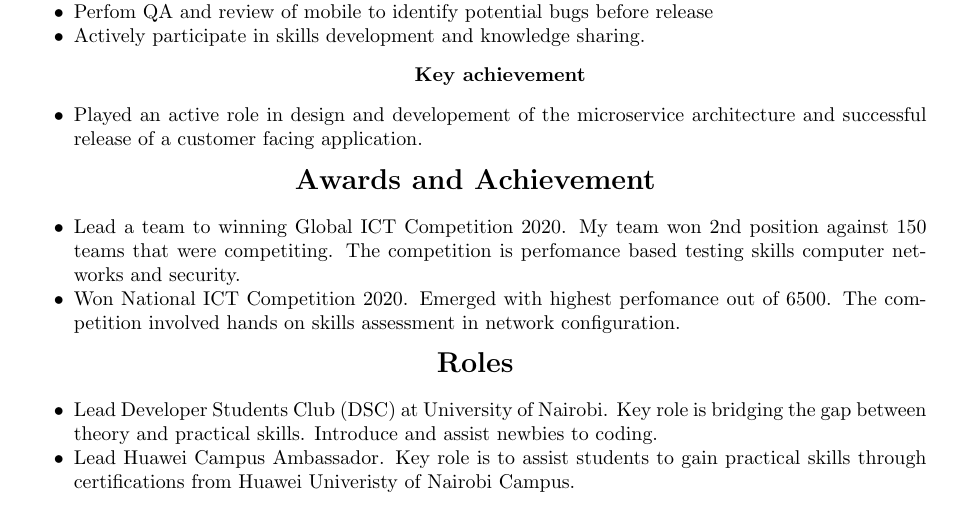
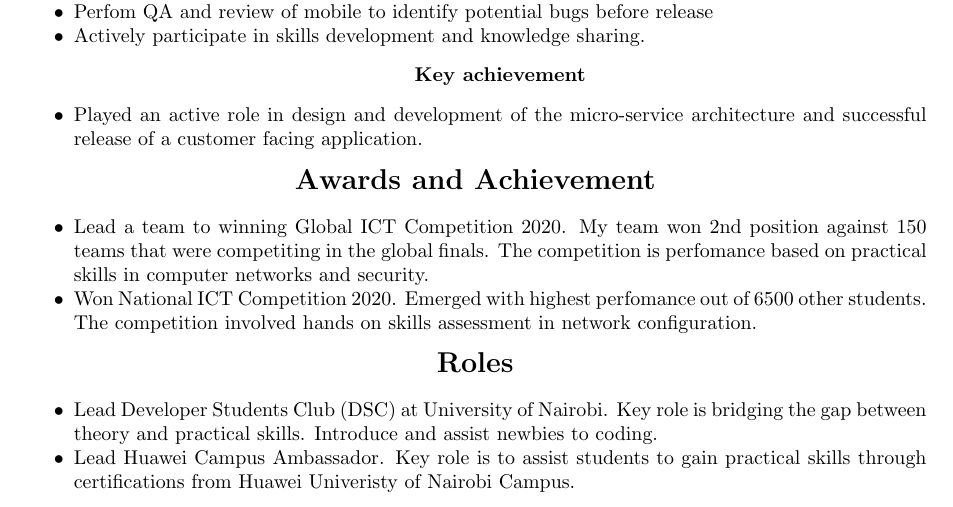
Before and after one commit to MalukiMuthusi/CV, a LaTeX document (Maluki_Muthusi.tex): part of the page, cut so that both start at the same text. Compiled offline with pdfLaTeX.

```diff
--- a/Maluki_Muthusi.tex
+++ b/Maluki_Muthusi.tex
@@ -52,7 +52,7 @@
           \begin{center}
               \textbf{Key achievement}
           \end{center}
-    \item Played an active role in design and developement of the microservice architecture and successful release of a customer facing application.
+    \item Played an active role in design and development of the micro-service architecture and successful release of a customer facing application.
 \end{itemize}
 
 % awards and achievements
@@ -60,8 +60,8 @@
     {\Large \textbf{Awards and Achievement}}
 \end{center}
 \begin{itemize}[noitemsep]
-    \item Lead a team to winning Global ICT Competition 2020. My team won 2nd position against 150 teams that were competiting. The competition is perfomance based testing skills computer networks and security.
-    \item Won National ICT Competition 2020. Emerged with highest perfomance out of 6500. The competition involved hands on skills assessment in network configuration.
+    \item Lead a team to winning Global ICT Competition 2020. My team won 2nd position against 150 teams that were competiting in the global finals. The competition is perfomance based on practical skills in computer networks and security.
+    \item Won National ICT Competition 2020. Emerged with highest perfomance out of 6500 other students. The competition involved hands on skills assessment in network configuration.
 \end{itemize}
 
 % roles
```
